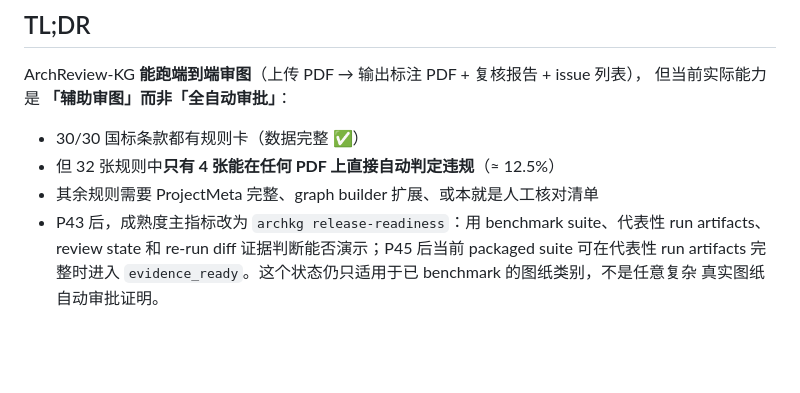
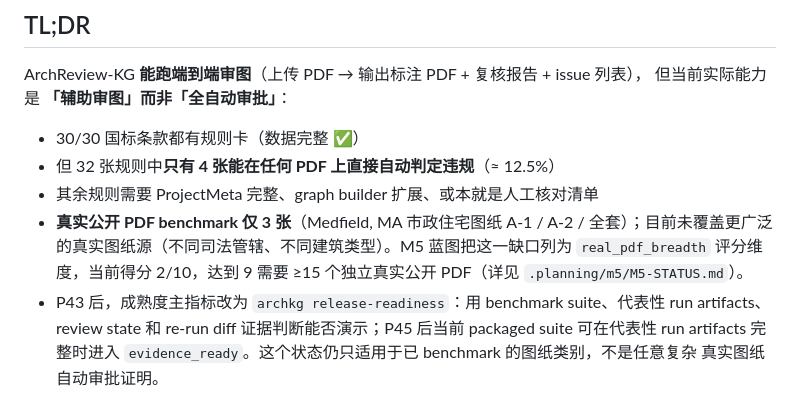
Before and after one commit to kogamishinyajerry-ops/archreview-kg, a Markdown page: READINESS.md, the part around the change. Rendered like a GitHub page; blank space fills up the shorter version.

```diff
--- a/READINESS.md
+++ b/READINESS.md
@@ -10,6 +10,7 @@ ArchReview-KG **能跑端到端审图**（上传 PDF → 输出标注 PDF + 复
 - 30/30 国标条款都有规则卡（数据完整 ✅）
 - 但 32 张规则中**只有 4 张能在任何 PDF 上直接自动判定违规**（≈ 12.5%）
 - 其余规则需要 ProjectMeta 完整、graph builder 扩展、或本就是人工核对清单
+- **真实公开 PDF benchmark 仅 3 张**（Medfield, MA 市政住宅图纸 A-1 / A-2 / 全套）；目前未覆盖更广泛的真实图纸源（不同司法管辖、不同建筑类型）。M5 蓝图把这一缺口列为 `real_pdf_breadth` 评分维度，当前得分 2/10，达到 9 需要 ≥15 个独立真实公开 PDF（详见 `.planning/m5/M5-STATUS.md`）。
 - P43 后，成熟度主指标改为 `archkg release-readiness`：用 benchmark suite、代表性 run artifacts、
   review state 和 re-run diff 证据判断能否演示；P45 后当前 packaged suite 可在代表性 run
   artifacts 完整时进入 `evidence_ready`。这个状态仍只适用于已 benchmark 的图纸类别，不是任意复杂
```
Also changed, not shown: .planning/m5/QUALITY-REVIEW-final.md (added, +54 -0 lines).
